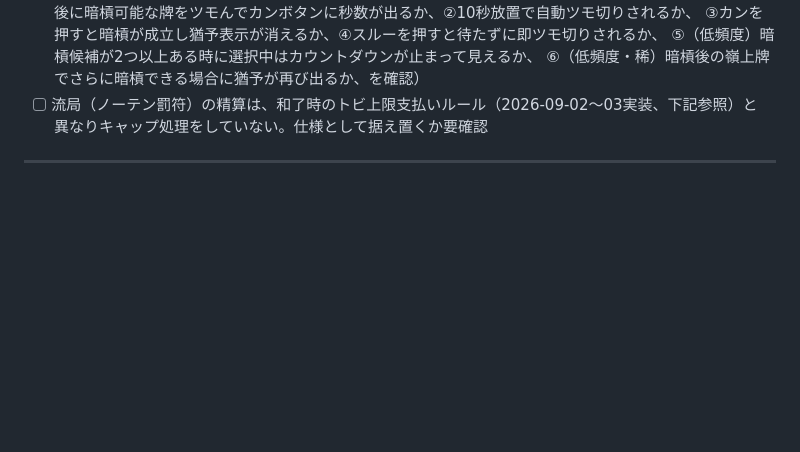
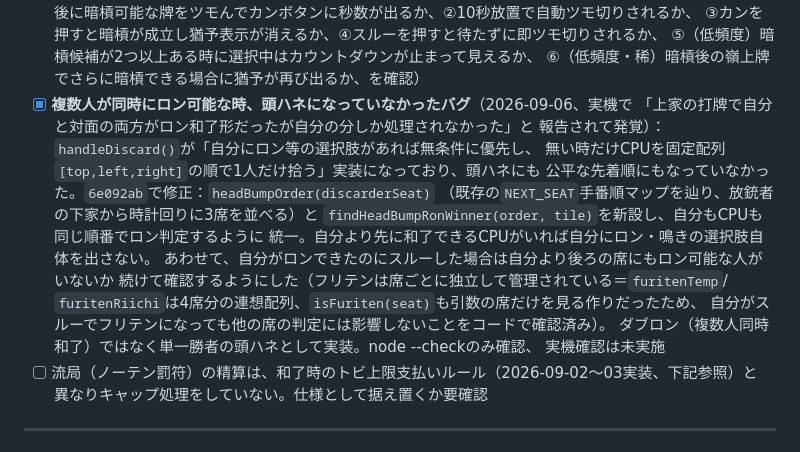
Before and after one commit to worldmahjongunion-sys/mugen-mahjong-red, a Markdown page: 麻雀アプリ_基準.md, the part around the change. GitHub-like rendering; blank space fills up the shorter version.

Commit message:
基準.mdに頭ハネ修正（6e092ab）とフリテンの席別独立管理の確認結果を反映
Co-Authored-By: Claude Sonnet 5 <noreply@anthropic.com>
Claude-Session: https://claude.ai/code/session_016G784ZjeDfzv5WHtfSmi1W

```diff
--- a/麻雀アプリ_基準.md
+++ b/麻雀アプリ_基準.md
@@ -77,6 +77,20 @@ CPUのリーチ後暗槓を一般化、終局時のあたり牌ハイライト
       ③カンを押すと暗槓が成立し猶予表示が消えるか、④スルーを押すと待たずに即ツモ切りされるか、
       ⑤（低頻度）暗槓候補が2つ以上ある時に選択中はカウントダウンが止まって見えるか、
       ⑥（低頻度・稀）暗槓後の嶺上牌でさらに暗槓できる場合に猶予が再び出るか、を確認）
+- [x] **複数人が同時にロン可能な時、頭ハネになっていなかったバグ**（2026-09-06、実機で
+      「上家の打牌で自分と対面の両方がロン和了形だったが自分の分しか処理されなかった」と
+      報告されて発覚）：`handleDiscard()`が「自分にロン等の選択肢があれば無条件に優先し、
+      無い時だけCPUを固定配列`[top,left,right]`の順で1人だけ拾う」実装になっており、頭ハネにも
+      公平な先着順にもなっていなかった。`6e092ab`で修正：`headBumpOrder(discarderSeat)`
+      （既存の`NEXT_SEAT`手番順マップを辿り、放銃者の下家から時計回りに3席を並べる）と
+      `findHeadBumpRonWinner(order, tile)`を新設し、自分もCPUも同じ順番でロン判定するように
+      統一。自分より先に和了できるCPUがいれば自分にロン・鳴きの選択肢自体を出さない。
+      あわせて、自分がロンできたのにスルーした場合は自分より後ろの席にもロン可能な人がいないか
+      続けて確認するようにした（フリテンは席ごとに独立して管理されている＝`furitenTemp`/
+      `furitenRiichi`は4席分の連想配列、`isFuriten(seat)`も引数の席だけを見る作りだったため、
+      自分がスルーでフリテンになっても他の席の判定には影響しないことをコードで確認済み）。
+      ダブロン（複数人同時和了）ではなく単一勝者の頭ハネとして実装。node --checkのみ確認、
+      実機確認は未実施
 - [ ] 流局（ノーテン罰符）の精算は、和了時のトビ上限支払いルール（2026-09-02〜03実装、下記参照）と
       異なりキャップ処理をしていない。仕様として据え置くか要確認
 
```
